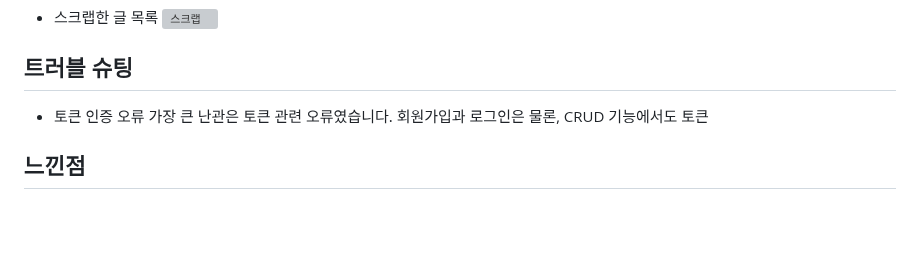
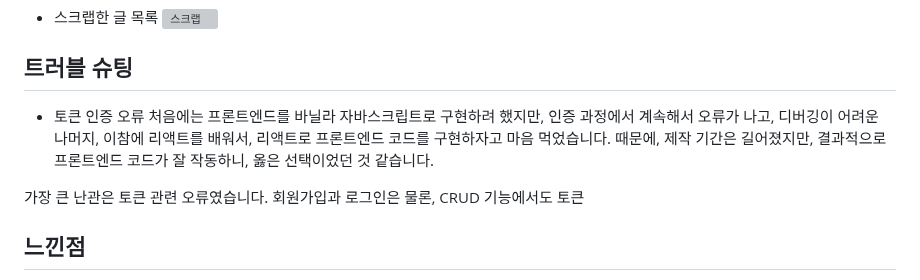
Before and after one commit to jsyoo1229/modern_family_fan_community, a Markdown page: README.md, the part around the change. Rendered like a GitHub page; blank space fills up the shorter version; grey boxes are pictures that could not be loaded.

```diff
--- a/README.md
+++ b/README.md
@@ -261,6 +261,10 @@ erDiagram
 
 ## 트러블 슈팅
 * 토큰 인증 오류
+처음에는 프론트엔드를 바닐라 자바스크립트로 구현하려 했지만, 인증 과정에서 계속해서 오류가 나고, 디버깅이 어려운 나머지,
+이참에 리액트를 배워서, 리액트로 프론트엔드 코드를 구현하자고 마음 먹었습니다. 때문에, 제작 기간은 길어졌지만, 결과적으로
+프론트엔드 코드가 잘 작동하니, 옳은 선택이었던 것 같습니다.
+
 가장 큰 난관은 토큰 관련 오류였습니다. 회원가입과 로그인은 물론, CRUD 기능에서도 토큰
 
 ## 느낀점
```
